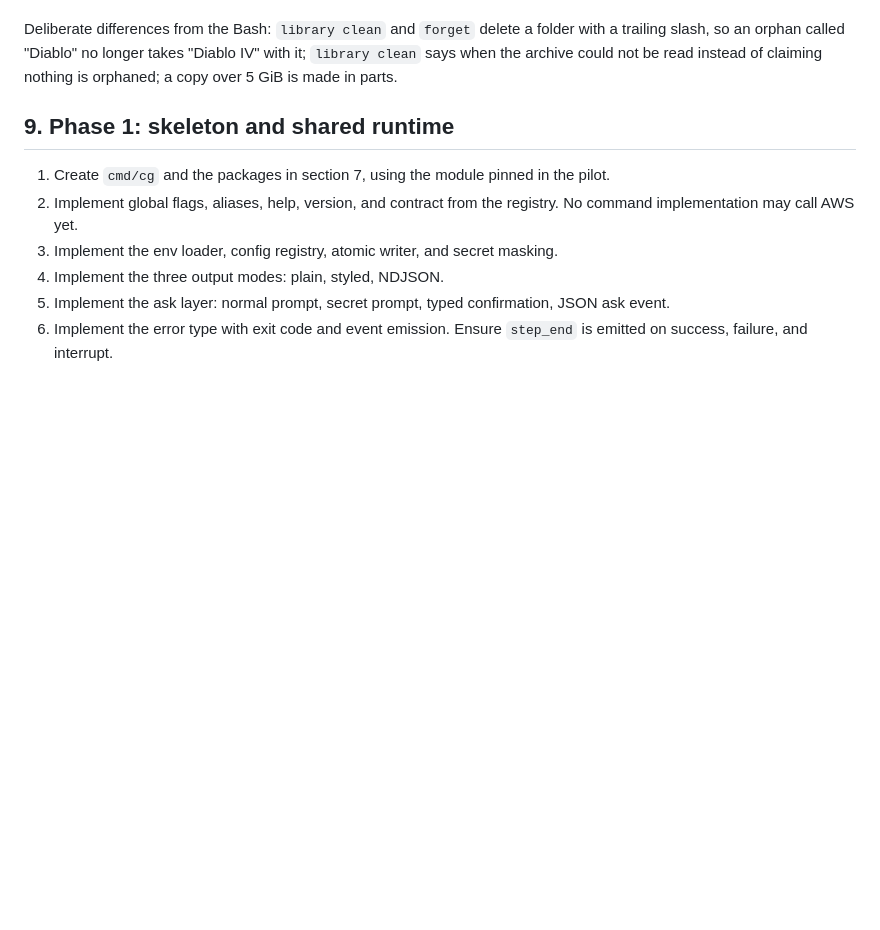
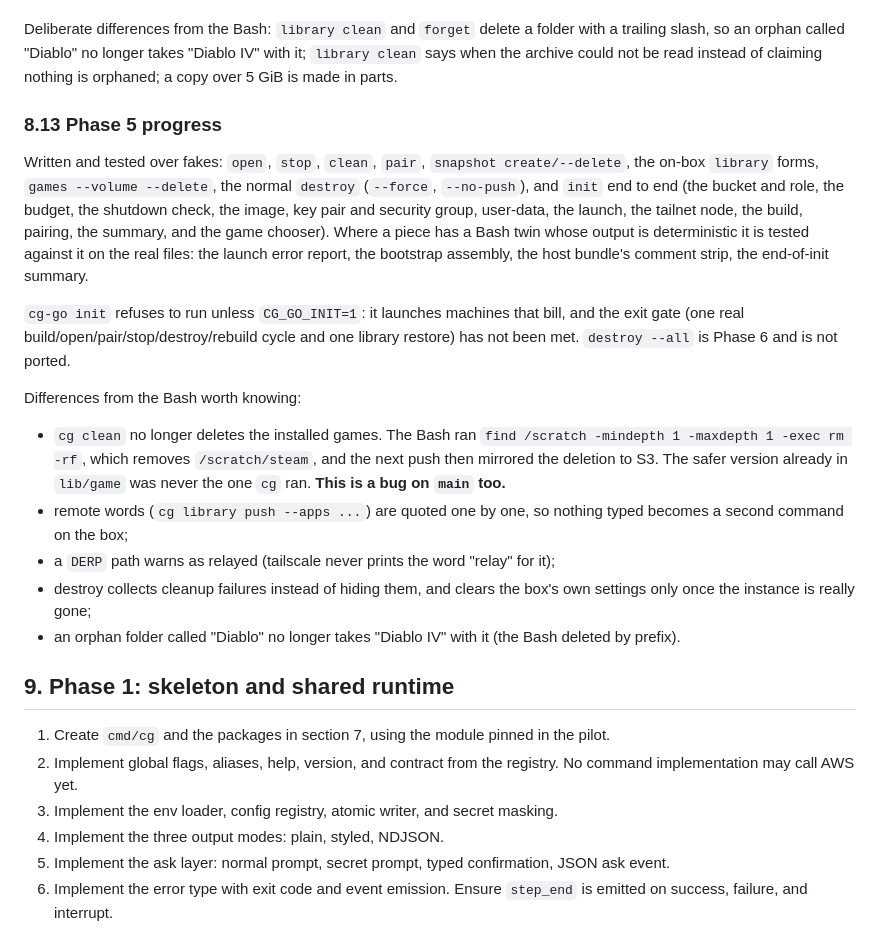
Before and after one commit to jebin2/aws_cloud_gaming, a Markdown page: docs/migration/go-plan.md, the part around the change. GitHub-like rendering; blank space fills up the shorter version.

Commit message:
Record Phase 5 progress, and that cg clean on main deletes the games
Co-Authored-By: Claude Sonnet 5.5 <noreply@anthropic.com>
Claude-Session: https://claude.ai/code/session_01DkSXJmt2SxpqhrrujHh445

```diff
--- a/docs/migration/go-plan.md
+++ b/docs/migration/go-plan.md
@@ -701,6 +701,31 @@ pointed at a real one. They need the laptop and a test machine; that is the firs
 Deliberate differences from the Bash: `library clean` and `forget` delete a folder with a trailing
 slash, so an orphan called "Diablo" no longer takes "Diablo IV" with it; `library clean` says when the
 archive could not be read instead of claiming nothing is orphaned; a copy over 5 GiB is made in parts.
+
+### 8.13 Phase 5 progress
+
+Written and tested over fakes: `open`, `stop`, `clean`, `pair`, `snapshot create/--delete`, the on-box
+`library` forms, `games --volume --delete`, the normal `destroy` (`--force`, `--no-push`), and `init` end
+to end (the bucket and role, the budget, the shutdown check, the image, key pair and security group,
+user-data, the launch, the tailnet node, the build, pairing, the summary, and the game chooser). Where a
+piece has a Bash twin whose output is deterministic it is tested against it on the real files: the launch
+error report, the bootstrap assembly, the host bundle's comment strip, the end-of-init summary.
+
+`cg-go init` refuses to run unless `CG_GO_INIT=1`: it launches machines that bill, and the exit gate
+(one real build/open/pair/stop/destroy/rebuild cycle and one library restore) has not been met. `destroy
+--all` is Phase 6 and is not ported.
+
+Differences from the Bash worth knowing:
+
+- `cg clean` no longer deletes the installed games. The Bash ran `find /scratch -mindepth 1 -maxdepth 1
+  -exec rm -rf`, which removes `/scratch/steam`, and the next push then mirrored the deletion to S3. The
+  safer version already in `lib/game` was never the one `cg` ran. **This is a bug on `main` too.**
+- remote words (`cg library push --apps ...`) are quoted one by one, so nothing typed becomes a second
+  command on the box;
+- a `DERP` path warns as relayed (tailscale never prints the word "relay" for it);
+- destroy collects cleanup failures instead of hiding them, and clears the box's own settings only once
+  the instance is really gone;
+- an orphan folder called "Diablo" no longer takes "Diablo IV" with it (the Bash deleted by prefix).
 
 ## 9. Phase 1: skeleton and shared runtime
 
```
